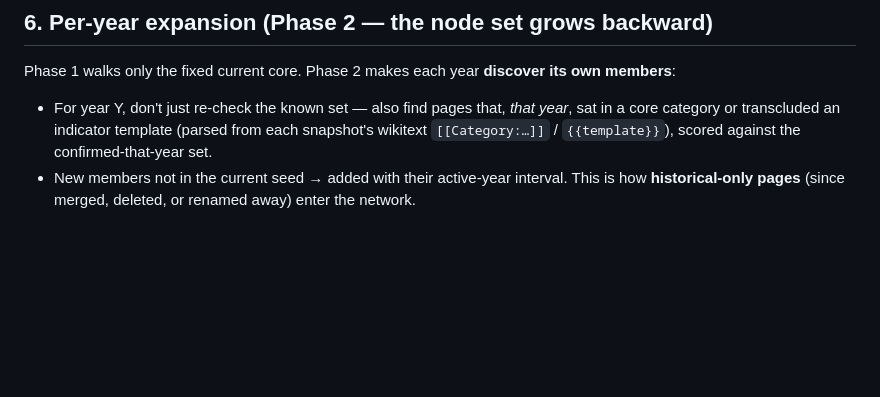
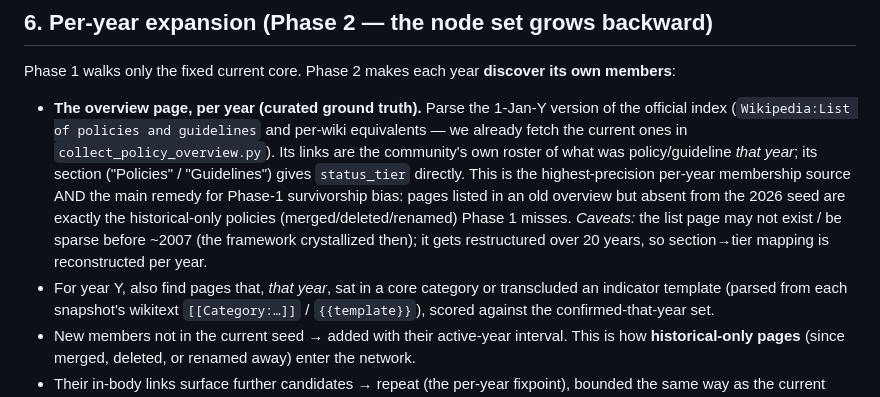
Before and after one commit to lgelauff/wikimedia-analysis, a Markdown page: wikipedia-policy-change/docs/core_definition.md, the part around the change. GitHub-like rendering; blank space fills up the shorter version.

Commit message:
core_definition: add per-year overview page as Phase-2 membership source
The official index (Wikipedia:List of policies and guidelines) per-year version is
curated ground truth for that-year membership, gives policy/guideline tier from its
sections, and is the main remedy for Phase-1 survivorship bias (lists historical-only
pages absent from the 2026 seed). Already fetched current via collect_policy_overview.py.

```diff
--- a/wikipedia-policy-change/docs/core_definition.md
+++ b/wikipedia-policy-change/docs/core_definition.md
@@ -76,7 +76,16 @@ across all years.
 
 Phase 1 walks only the fixed current core. Phase 2 makes each year **discover its own members**:
 
-- For year Y, don't just re-check the known set — also find pages that, *that year*, sat in a
+- **The overview page, per year (curated ground truth).** Parse the 1-Jan-Y version of the
+  official index (`Wikipedia:List of policies and guidelines` and per-wiki equivalents — we
+  already fetch the current ones in `collect_policy_overview.py`). Its links are the community's
+  own roster of what was policy/guideline *that year*; its section ("Policies" / "Guidelines")
+  gives `status_tier` directly. This is the highest-precision per-year membership source AND the
+  main remedy for Phase-1 survivorship bias: pages listed in an old overview but absent from the
+  2026 seed are exactly the historical-only policies (merged/deleted/renamed) Phase 1 misses.
+  *Caveats:* the list page may not exist / be sparse before ~2007 (the framework crystallized
+  then); it gets restructured over 20 years, so section→tier mapping is reconstructed per year.
+- For year Y, also find pages that, *that year*, sat in a
   core category or transcluded an indicator template (parsed from each snapshot's wikitext
   `[[Category:…]]` / `{{template}}`), scored against the confirmed-that-year set.
 - New members not in the current seed → added with their active-year interval. This is how
```
